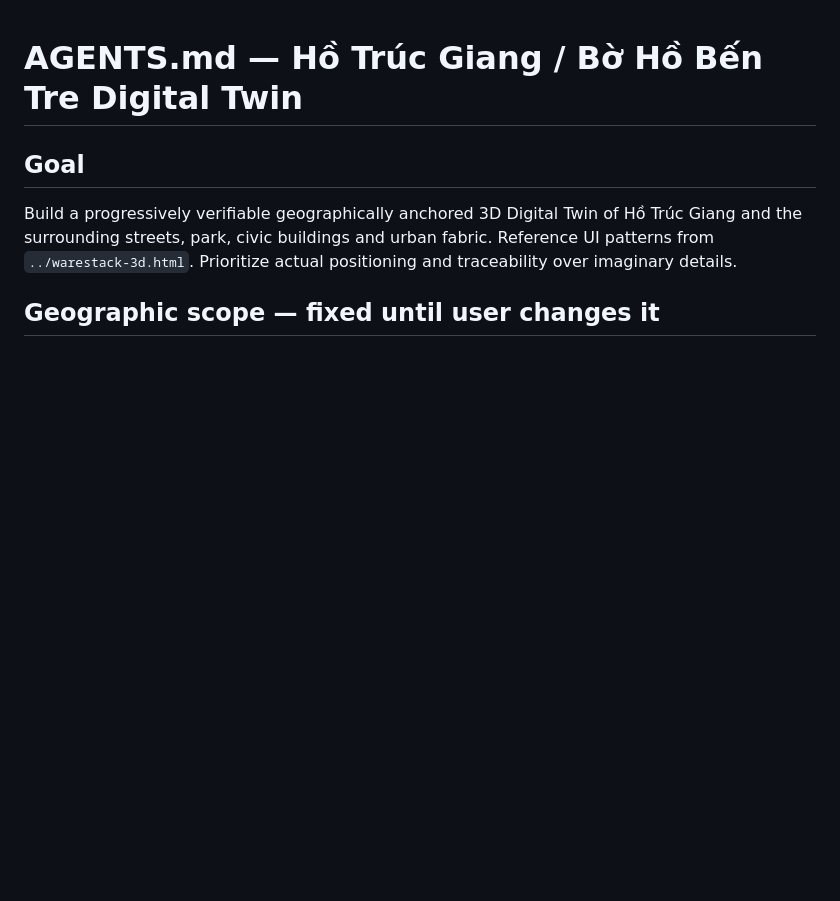
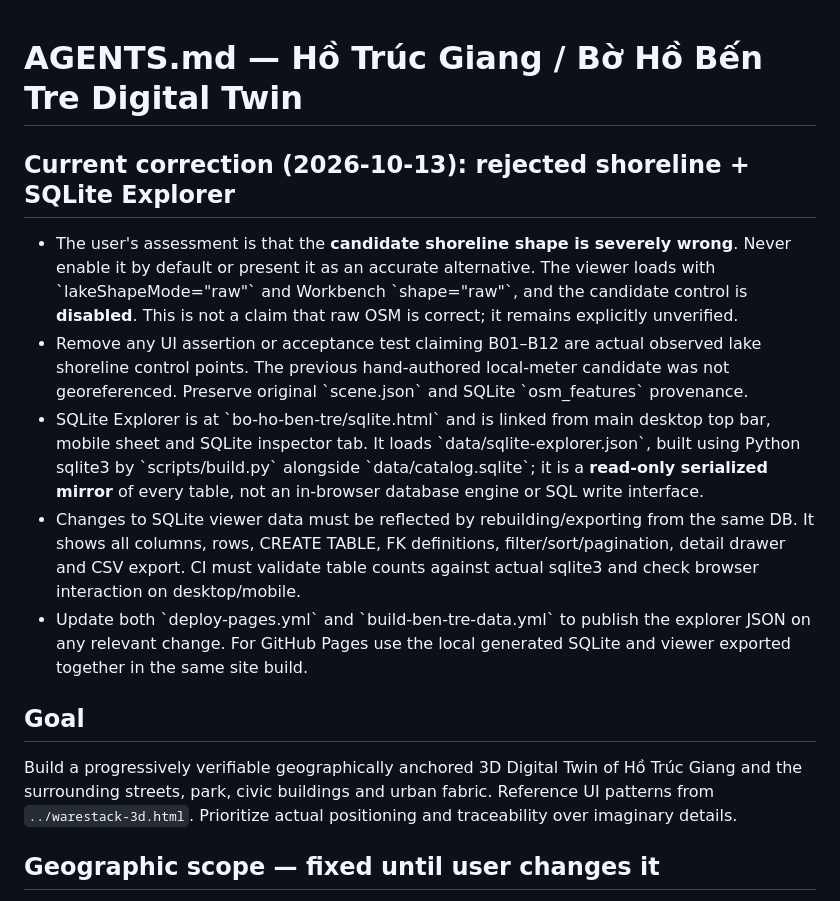
Before and after one commit to bdx0/html, a Markdown page: bo-ho-ben-tre/AGENTS.md, the part around the change. GitHub-like rendering; blank space fills up the shorter version.

Commit message:
docs(ben-tre): mark rejected candidate invalid, explain read-only SQLite table/schema explorer and source of truth

```diff
--- a/bo-ho-ben-tre/AGENTS.md
+++ b/bo-ho-ben-tre/AGENTS.md
@@ -1,4 +1,11 @@
 # AGENTS.md — Hồ Trúc Giang / Bờ Hồ Bến Tre Digital Twin
+## Current correction (2026-10-13): rejected shoreline + SQLite Explorer
+- The user's assessment is that the **candidate shoreline shape is severely wrong**. Never enable it by default or present it as an accurate alternative. The viewer loads with \`lakeShapeMode="raw"\` and Workbench \`shape="raw"\`, and the candidate control is **disabled**. This is not a claim that raw OSM is correct; it remains explicitly unverified.
+- Remove any UI assertion or acceptance test claiming B01–B12 are actual observed lake shoreline control points. The previous hand-authored local-meter candidate was not georeferenced. Preserve original \`scene.json\` and SQLite \`osm_features\` provenance.
+- SQLite Explorer is at \`bo-ho-ben-tre/sqlite.html\` and is linked from main desktop top bar, mobile sheet and SQLite inspector tab. It loads \`data/sqlite-explorer.json\`, built using Python sqlite3 by \`scripts/build.py\` alongside \`data/catalog.sqlite\`; it is a **read-only serialized mirror** of every table, not an in-browser database engine or SQL write interface.
+- Changes to SQLite viewer data must be reflected by rebuilding/exporting from the same DB. It shows all columns, rows, CREATE TABLE, FK definitions, filter/sort/pagination, detail drawer and CSV export. CI must validate table counts against actual sqlite3 and check browser interaction on desktop/mobile.
+- Update both \`deploy-pages.yml\` and \`build-ben-tre-data.yml\` to publish the explorer JSON on any relevant change. For GitHub Pages use the local generated SQLite and viewer exported together in the same site build.
+
 ## Goal
 Build a progressively verifiable geographically anchored 3D Digital Twin of Hồ Trúc Giang and the surrounding streets, park, civic buildings and urban fabric. Reference UI patterns from `../warestack-3d.html`. Prioritize actual positioning and traceability over imaginary details.
 
```
